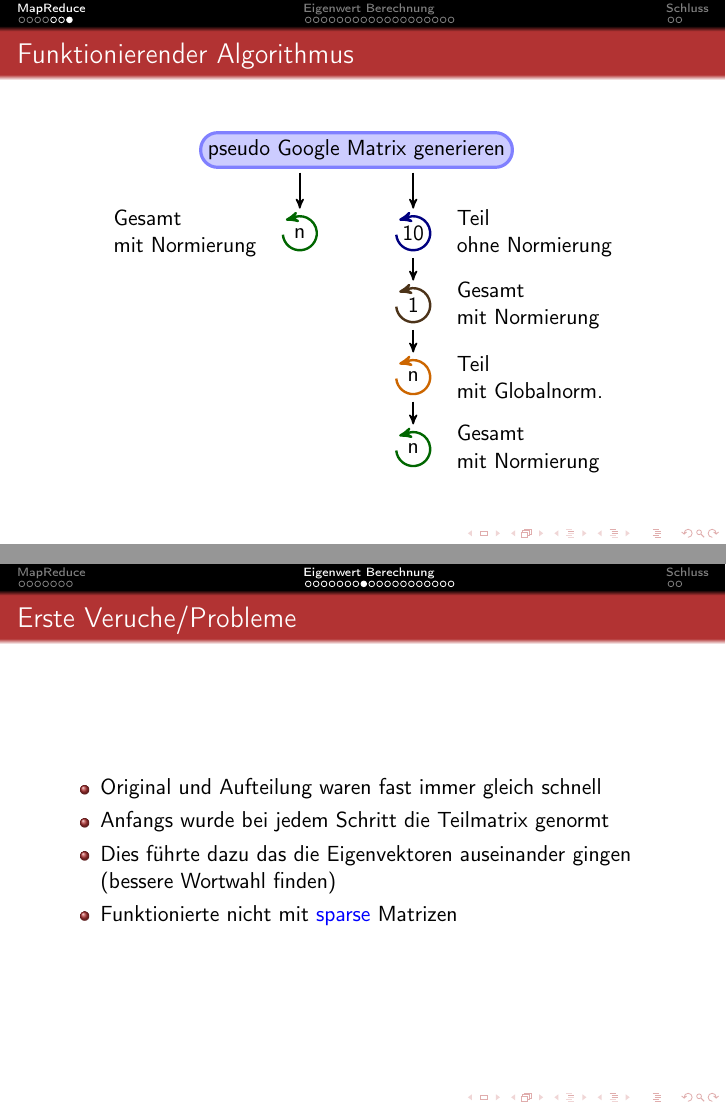
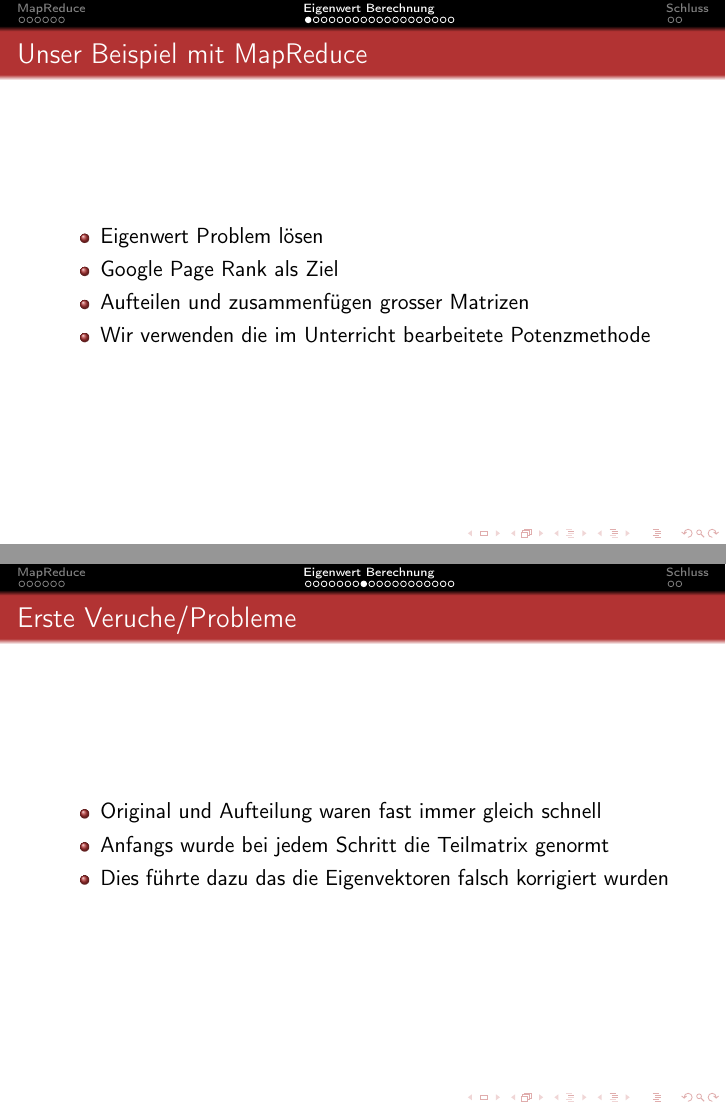
Before and after one commit to PStump/MathSemHPC, LaTeX slides (02_Beamer/main.tex, which reads 02_Beamer/eigenwert.tex, 02_Beamer/mapreduce.tex): pages 9 and 17 of 30 before the commit and pages 9 and 16 of 29 after it, joined at a grey line. Compiled offline with pdfLaTeX.

Commit message:
final fast

```diff
--- a/02_Beamer/eigenwert.tex
+++ b/02_Beamer/eigenwert.tex
@@ -343,9 +343,7 @@ Original und Aufteilung waren fast immer gleich schnell
 \item
 Anfangs wurde bei jedem Schritt die Teilmatrix genormt
 \item
-Dies führte dazu das die Eigenvektoren auseinander gingen (bessere Wortwahl finden)
-\item
-Funktionierte nicht mit \textcolor{blue}{sparse} Matrizen
+Dies führte dazu das die Eigenvektoren falsch korrigiert wurden
 \end{itemize}
 }
 
--- a/02_Beamer/mapreduce.tex
+++ b/02_Beamer/mapreduce.tex
@@ -174,62 +176,6 @@
   \end{center}
 }
 
-\frame{
-  \frametitle{Funktionierender Algorithmus}
-  \begin{center}
-  \begin{tikzpicture}
-  \node[rectangle,fill=blue!20,draw=blue!50,ultra
-  thick,align=center,rounded corners=3mm] (matrix) {pseudo Google
-    Matrix generieren};
-
-  % ganze Matrix
-  \node[below=of matrix,xshift=-1cm] (original){};
-  \node at (original){n};
-  \draw[->,>=stealth',very thick,green!40!black](original) ++(-175:.3cm)
-    arc (-175:120:.3cm) --++ (195:.1cm);
-  \node[left=of original,xshift=.5cm,align=left] {Gesamt\\ mit Normierung};
-
-  % Teilmatrix
-  \node[below=of matrix,xshift=1cm] (teil10) {};
-  \node at (teil10){10};
-  \draw[->,>=stealth',very thick,blue!50!black] (teil10) ++(-175:.3cm)
-    arc (-175:120:.3cm) --++ (195:.1cm);
-  \node[right=of teil10,xshift=-.5cm,align=left] {Teil\\ ohne Normierung};
-
-  \node[below=of teil10] (gesamt1) {};
-  \node at (gesamt1) {1};
-  \draw[->,>=stealth',very thick,brown!40!black] (gesamt1) ++ (-175:.3cm)
-    arc (-175:120:.3cm) --++ (195:.1cm);
-  \node[right=of gesamt1,xshift=-.5cm,align=left] {Gesamt\\ mit Normierung};
-
-  \node[below=of gesamt1] (teilN) {};
-  \node at (teilN) {n};
-  \draw[->,>=stealth',very thick,orange!80!black] (teilN) ++ (-175:.3cm)
-    arc (-175:120:.3cm) --++ (195:.1cm);
-  \node[right=of teilN,xshift=-.5cm,align=left] {Teil\\ mit Globalnorm.};
-
-  \node[below=of teilN] (gesamtN) {};
-  \node at (gesamtN) {n};
-  \draw[->,>=stealth',very thick,green!40!black] (gesamtN) ++ (-175:.3cm)
-    arc (-175:120:.3cm) --++ (195:.1cm);
-  \node[right=of gesamtN,xshift=-.5cm,align=left] {Gesamt\\ mit Normierung};
-
-  % Verbindungen
-  \draw[->,>=stealth',thick,shorten >=.3cm,shorten <=.4cm] (matrix) ++
-    (180:1cm) to (original);
-
-  \draw[->,>=stealth',thick,shorten >=.3cm,shorten <=.4cm] (matrix) ++
-    (0:1cm) to (teil10);
-  \draw[->,>=stealth',thick,shorten >=.3cm,shorten <=.3cm] (teil10) to
-    (gesamt1);
-  \draw[->,>=stealth',thick,shorten >=.3cm,shorten <=.3cm] (gesamt1) to
-    (teilN);
-  \draw[->,>=stealth',thick,shorten >=.3cm,shorten <=.3cm] (teilN) to
-    (gesamtN);
-  \end{tikzpicture}
-  \end{center}
-}
-
 
 %%% Local Variables:
 %%% mode: latex
```
Also changed, not shown: 02_Beamer/Bilder/PC100.pdf, 02_Beamer/Bilder/PC1000.pdf, 02_Beamer/Bilder/PC10000.pdf, 02_Beamer/Bilder/PC3.pdf, 02_Beamer/Bilder/Ver.pdf, 02_Beamer/eigenwert.tex (10 more changed lines), 02_Beamer/mapreduce.tex (40 more changed lines).
